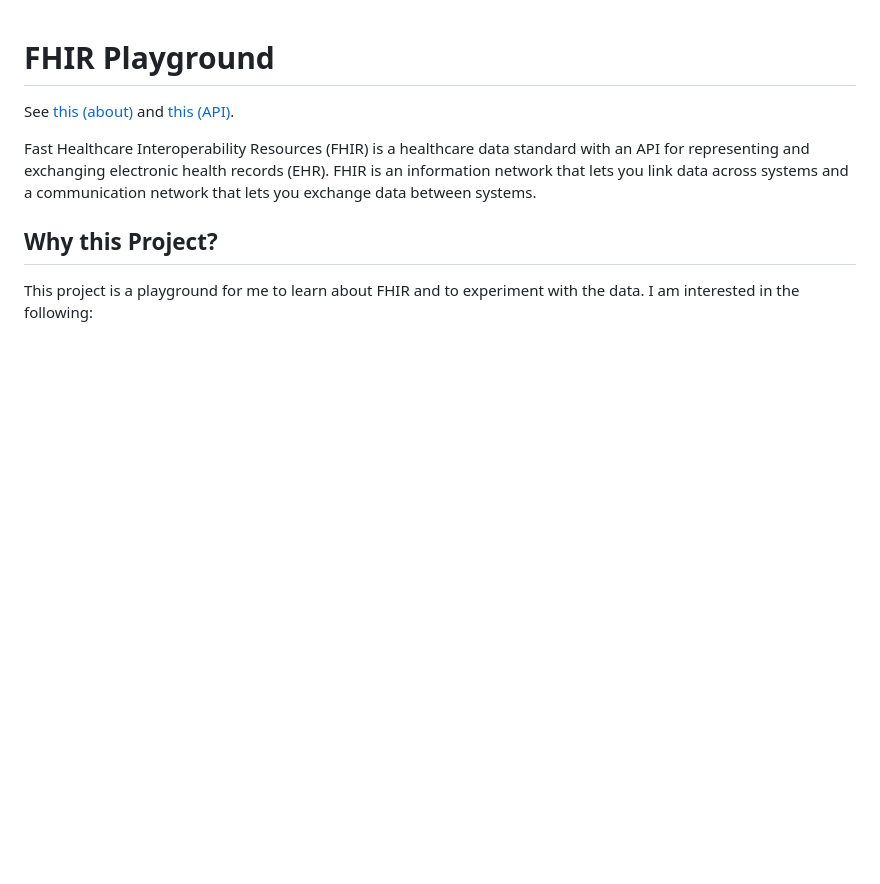
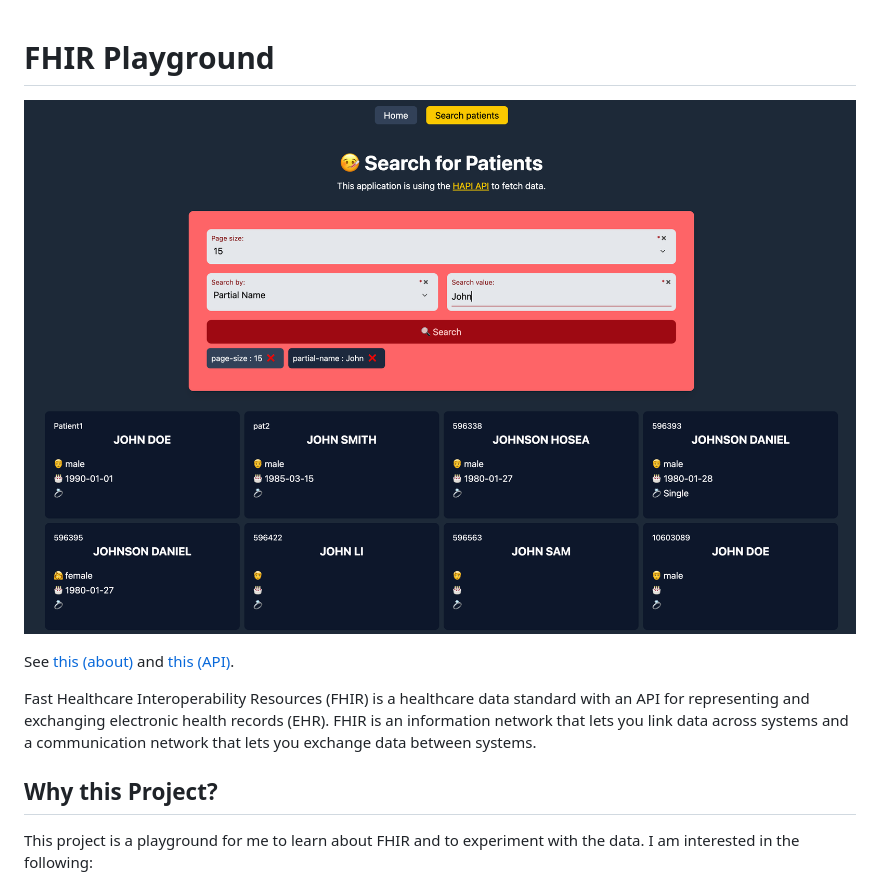
Before and after one commit to cbillowes/fhir-playground, a Markdown page: README.md, the part around the change. GitHub-like rendering; pictures changed too: example.png (added); blank space fills up the shorter version.

Commit message:
Add example screenshot to README

```diff
--- a/README.md
+++ b/README.md
@@ -1,4 +1,6 @@
 # FHIR Playground
+
+![Example](./example.png)
 
 See [this (about)](https://www.hl7.org/fhir/) and [this (API)](https://hapi.fhir.org/baseR4).
 
```
